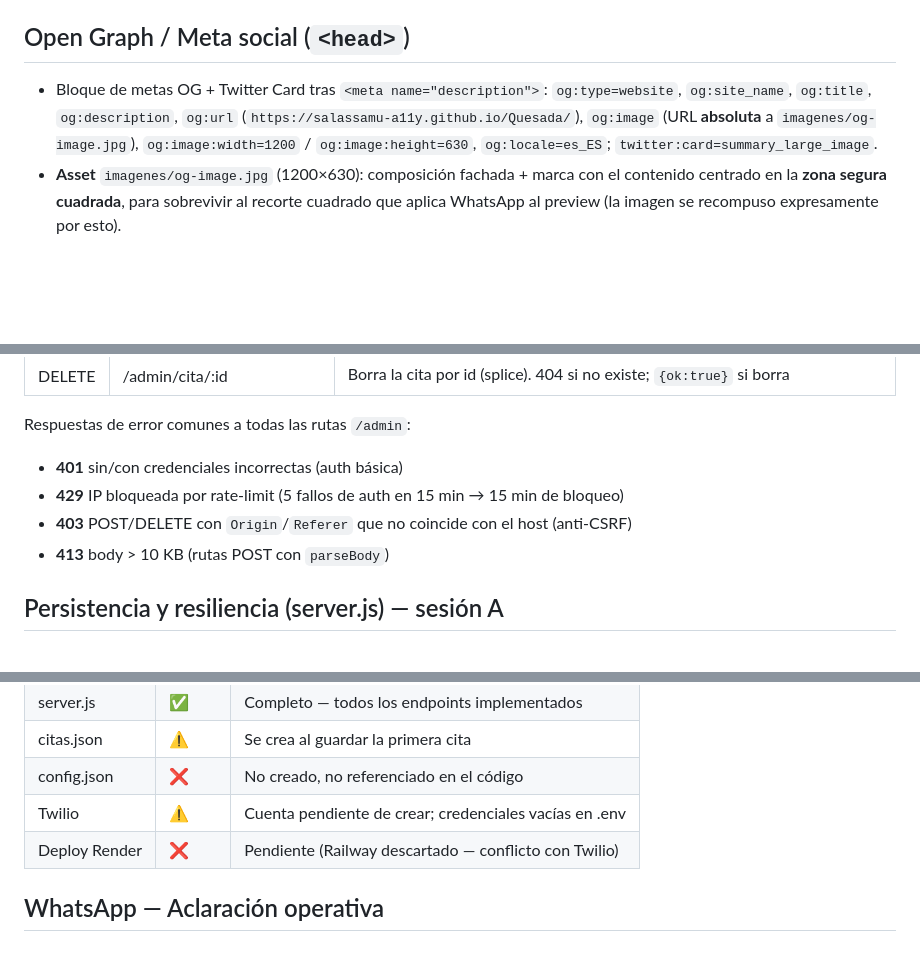
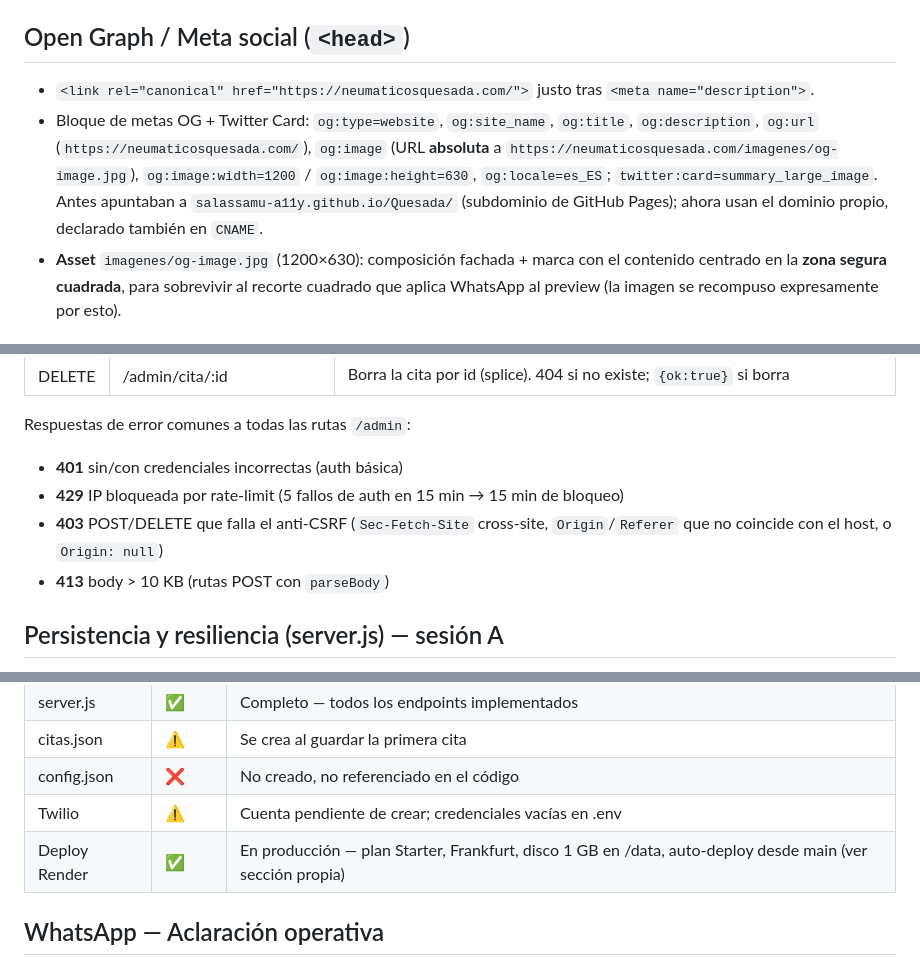
Before and after one commit to salassamu-a11y/Quesada, a Markdown page: CLAUDE.md, 3 parts joined by grey strips. Rendered like a GitHub page; blank space fills up the shorter version.

```diff
--- a/CLAUDE.md
+++ b/CLAUDE.md
@@ -91,7 +92,8 @@ proyecto/
 - Declarado en `<head>` con 5 `<link>` (icon .ico `sizes="any"`, icon png 16/32/192, apple-touch-icon).
 
 ## Open Graph / Meta social (`<head>`)
-- Bloque de metas OG + Twitter Card tras `<meta name="description">`: `og:type=website`, `og:site_name`, `og:title`, `og:description`, `og:url` (`https://salassamu-a11y.github.io/Quesada/`), `og:image` (URL **absoluta** a `imagenes/og-image.jpg`), `og:image:width=1200` / `og:image:height=630`, `og:locale=es_ES`; `twitter:card=summary_large_image`.
+- `<link rel="canonical" href="https://neumaticosquesada.com/">` justo tras `<meta name="description">`.
+- Bloque de metas OG + Twitter Card: `og:type=website`, `og:site_name`, `og:title`, `og:description`, `og:url` (`https://neumaticosquesada.com/`), `og:image` (URL **absoluta** a `https://neumaticosquesada.com/imagenes/og-image.jpg`), `og:image:width=1200` / `og:image:height=630`, `og:locale=es_ES`; `twitter:card=summary_large_image`. Antes apuntaban a `salassamu-a11y.github.io/Quesada/` (subdominio de GitHub Pages); ahora usan el dominio propio, declarado también en `CNAME`.
 - **Asset** `imagenes/og-image.jpg` (1200×630): composición fachada + marca con el contenido centrado en la **zona segura cuadrada**, para sobrevivir al recorte cuadrado que aplica WhatsApp al preview (la imagen se recompuso expresamente por esto).
 
 ## Hero — vídeo de fondo (#inicio)
@@ -143,7 +145,7 @@ Botón "volver arriba" fijo (inferior izquierda) con forma de rueda de neumátic
 Respuestas de error comunes a todas las rutas `/admin`:
 - **401** sin/con credenciales incorrectas (auth básica)
 - **429** IP bloqueada por rate-limit (5 fallos de auth en 15 min → 15 min de bloqueo)
-- **403** POST/DELETE con `Origin`/`Referer` que no coincide con el host (anti-CSRF)
+- **403** POST/DELETE que falla el anti-CSRF (`Sec-Fetch-Site` cross-site, `Origin`/`Referer` que no coincide con el host, o `Origin: null`)
 - **413** body > 10 KB (rutas POST con `parseBody`)
 
 ## Persistencia y resiliencia (server.js) — sesión A
@@ -192,7 +204,7 @@ TALLER_NOMBRE=Neumáticos Quesada
 | citas.json    | ⚠️     | Se crea al guardar la primera cita                     |
 | config.json   | ❌     | No creado, no referenciado en el código                |
 | Twilio        | ⚠️     | Cuenta pendiente de crear; credenciales vacías en .env |
-| Deploy Render | ❌     | Pendiente (Railway descartado — conflicto con Twilio)  |
+| Deploy Render | ✅     | En producción — plan Starter, Frankfurt, disco 1 GB en /data, auto-deploy desde main (ver sección propia) |
 
 ## WhatsApp — Aclaración operativa
 - El WhatsApp Business actual del taller sigue gestionado manualmente por Vicky (sin cambios).
```
Also changed, not shown: other parts of CLAUDE.md (+16 -3 lines).
